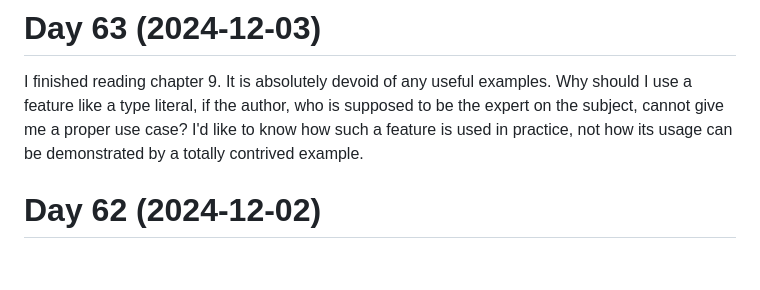
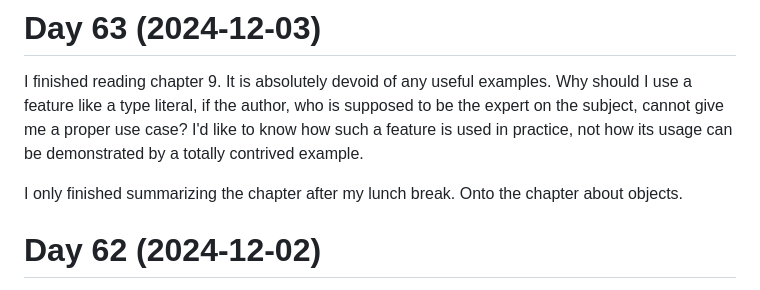
Before and after one commit to patrickbucher/daily-frontend-grind-q4-2024, a Markdown page: diary.md, the part around the change. Rendered like a GitHub page; blank space fills up the shorter version.

Commit message:
updated diary

```diff
--- a/diary.md
+++ b/diary.md
@@ -5,6 +5,9 @@ Why should I use a feature like a type literal, if the author, who is supposed
 to be the expert on the subject, cannot give me a proper use case? I'd like to
 know how such a feature is used in practice, not how its usage can be
 demonstrated by a totally contrived example.
+
+I only finished summarizing the chapter after my lunch break. Onto the chapter
+about objects.
 
 # Day 62 (2024-12-02)
 
```
